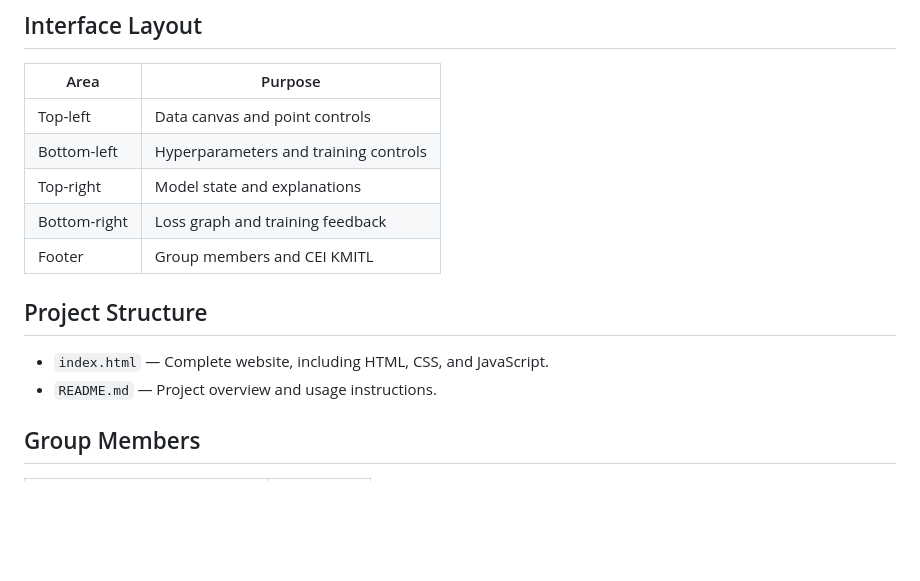
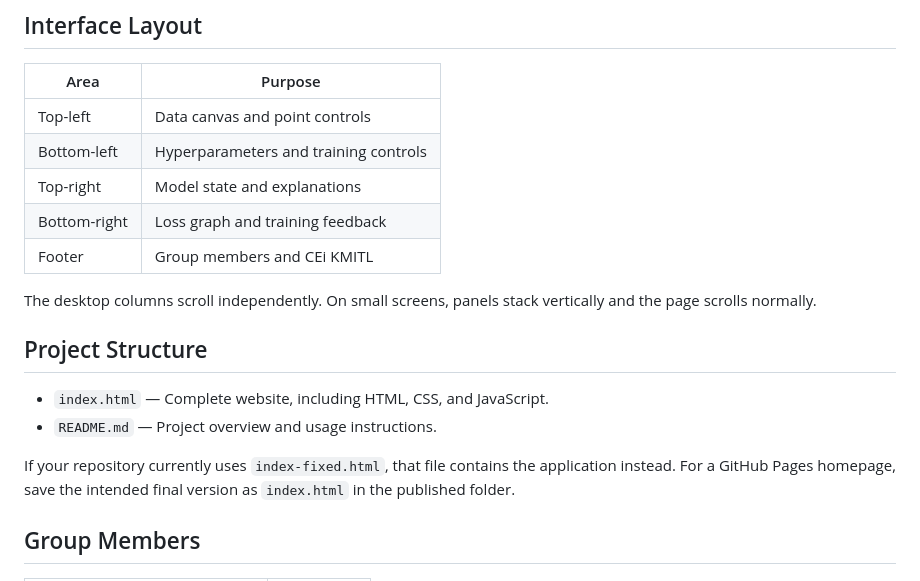
Before and after one commit to watchied/Support-Vector-Machine, a Markdown page: README.md, the part around one of its changes. Rendered like a GitHub page; blank space fills up the shorter version.

```diff
--- a/README.md
+++ b/README.md
@@ -102,12 +121,16 @@ Automatic training stops when the objective changes by less than 0.00005 for 20
 | Bottom-left | Hyperparameters and training controls |
 | Top-right | Model state and explanations |
 | Bottom-right | Loss graph and training feedback |
-| Footer | Group members and CEI KMITL |
+| Footer | Group members and CEi KMITL |
+
+The desktop columns scroll independently. On small screens, panels stack vertically and the page scrolls normally.
 
 ## Project Structure
 
 - `index.html` — Complete website, including HTML, CSS, and JavaScript.
 - `README.md` — Project overview and usage instructions.
+
+If your repository currently uses `index-fixed.html`, that file contains the application instead. For a GitHub Pages homepage, save the intended final version as `index.html` in the published folder.
 
 ## Group Members
 
```
Also changed, not shown: other parts of README.md (+26 -7 lines).
